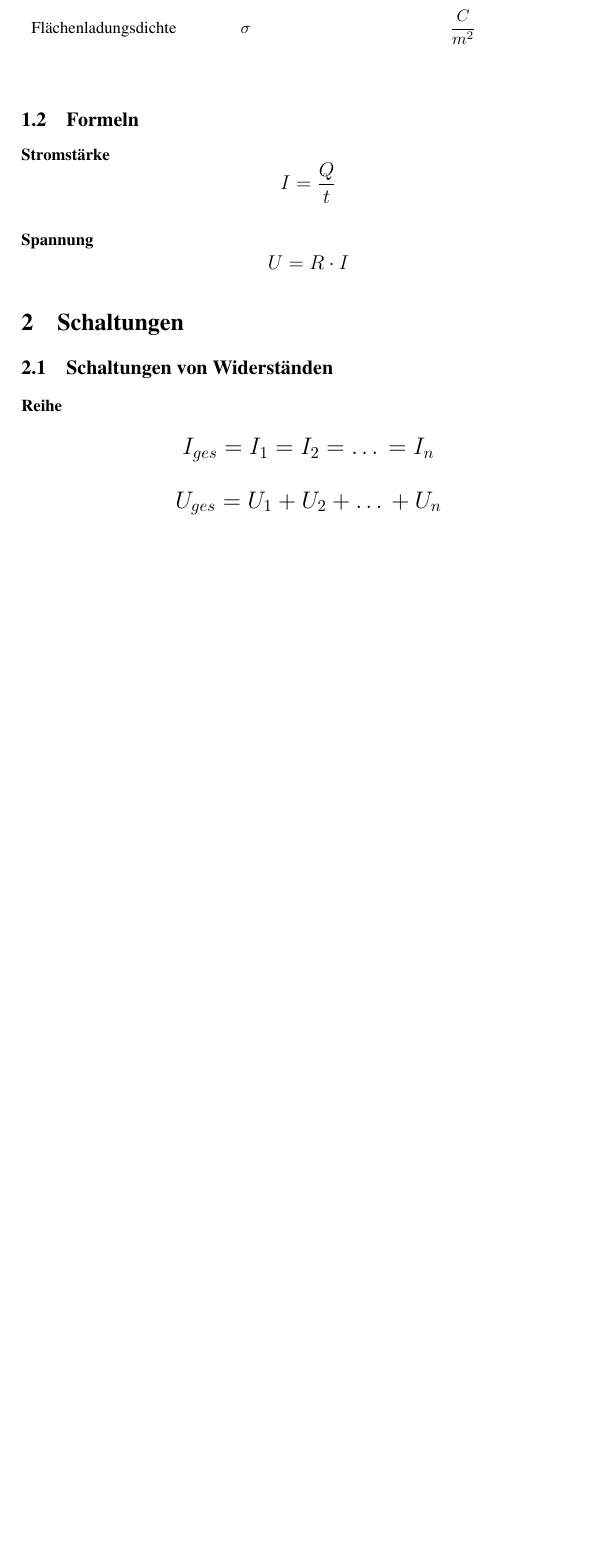
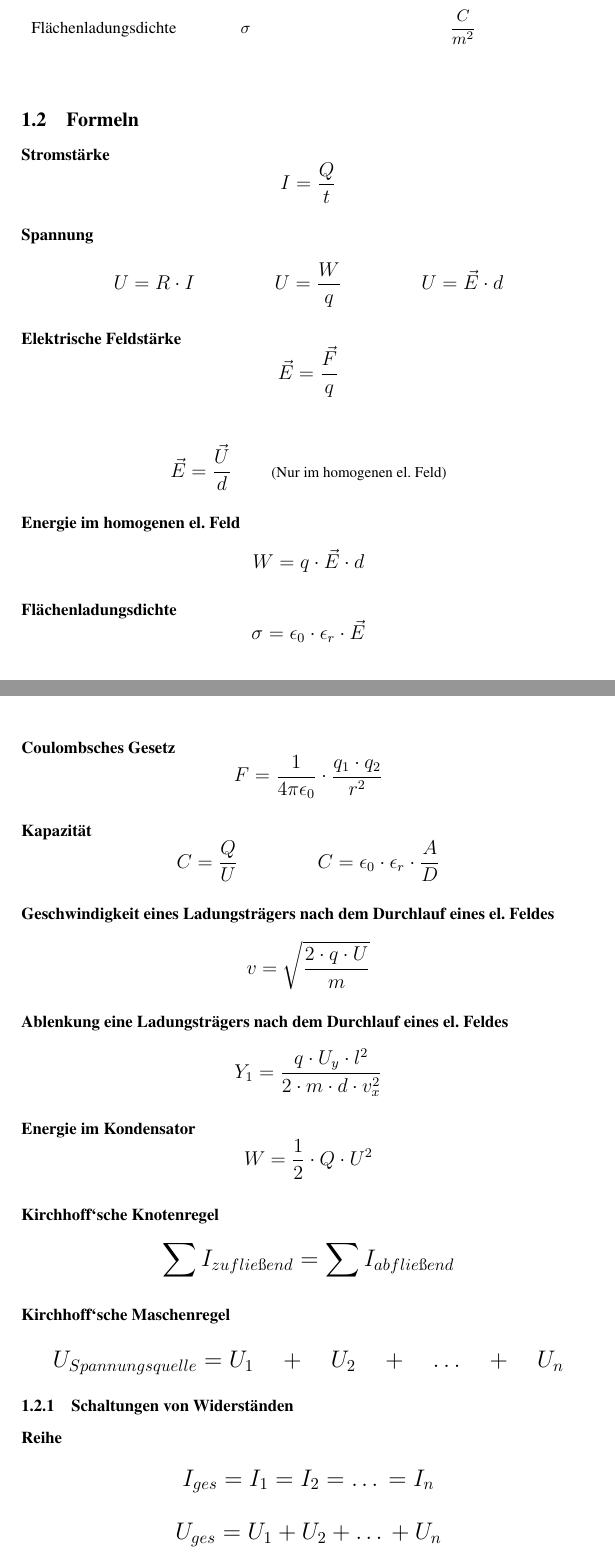
Before and after one commit to Die-dichten-Denker/Physik-Uebersicht-Elektrik, a LaTeX document (Elektrik.tex): part of page 3 of 9 before the commit and two parts of pages 3 and 4 of 11 after it, the two joined at a grey line, cut so that both start at the same text, the shorter picture padded with empty space. Compiled offline with pdfLaTeX.

Commit message:
SAmmlung Viel

```diff
--- a/Elektrik.tex
+++ b/Elektrik.tex
@@ -16,7 +16,10 @@
 
 \title{\Huge{Elektrik\\Lernzettel}}
 \date{\today}
-\author{\quad\\Baden, Julian\\Hagemann, Florian\\\quad\\Gymnasium Mellendorf\\ABI Jahr 2027}
+\author{\quad\\Baden, Julian\\\quad\\Gymnasium Mellendorf\\ABI Jahr 2027}
+
+%\\Hagemann, Florian
+
 
 \begin{document}
 
@@ -45,18 +48,63 @@
 \end{center}
 
 
+
+
+
 \subsection{Formeln}
-\paragraph{Stromstärke}
-\large{$$I = \dfrac{Q}{t}$$}
-
-\paragraph{Spannung}
-\large{$$U = R \cdot I$$}
 
 
 
 
-\section{Schaltungen}
-\subsection{Schaltungen von Widerständen}
+
+
+
+
+
+\paragraph{Stromstärke}
+\large$$I = \dfrac{Q}{t}$$\normalsize
+
+\paragraph{Spannung}
+\large$$U = R \cdot I \qquad \qquad U = \dfrac{W}{q} \qquad \qquad U = \vec{E} \cdot d$$\normalsize
+
+\paragraph{Elektrische Feldstärke}
+\large$$\vec{E} = \dfrac{\vec{F}}{q}$$\normalsize \\
+\begin{center}
+	\large$\vec{E} = \dfrac{\vec{U}}{d}$\qquad \small(Nur im homogenen el. Feld)\normalsize
+\end{center}
+
+
+\paragraph{Energie im homogenen el. Feld}
+\large$$W = q \cdot \vec{E} \cdot d$$\normalsize
+
+\paragraph{Flächenladungsdichte}
+\large$$\sigma = \epsilon_0 \cdot \epsilon_r \cdot \vec{E}$$\normalsize
+
+\paragraph{Coulombsches Gesetz}
+\large$$F = \dfrac{1}{4 \pi \epsilon_0} \cdot \dfrac{q_1 \cdot q_2}{r^2}$$\normalsize
+
+\paragraph{Kapazität}
+\large$$C = \dfrac{Q}{U} \qquad\qquad C = \epsilon_0 \cdot \epsilon_r \cdot \dfrac{A}{D}$$\normalsize
+
+\paragraph{Geschwindigkeit eines Ladungsträgers nach dem Durchlauf eines el. Feldes}
+\large$$v = \sqrt{\dfrac{2 \cdot q \cdot U}{m}}$$\normalsize
+
+\paragraph{Ablenkung eine Ladungsträgers nach dem Durchlauf eines el. Feldes}
+\large$$Y_1 = \dfrac{q \cdot U_y \cdot l^2}{2 \cdot m \cdot d \cdot v_x ^2}$$\normalsize
+
+\paragraph{Energie im Kondensator}
+\large$$W = \frac{1}{2} \cdot Q \cdot U^2$$\normalsize
+
+\paragraph{Kirchhoff‘sche Knotenregel}
+\Large$$\sum{I_{zuflie"send}} = \sum{I_{abflie"send}}$$\normalsize
+
+\paragraph{Kirchhoff‘sche Maschenregel}
+\Large$$U_{Spannungsquelle} = U_1 \quad + \quad U_2 \quad + \quad \dots \quad + \quad U_n$$\normalsize
+
+
+
+
+\subsubsection{Schaltungen von Widerständen}
 
 \paragraph{Reihe}
 
```
Also changed, not shown: Elektrik.tex (65 more changed lines).
